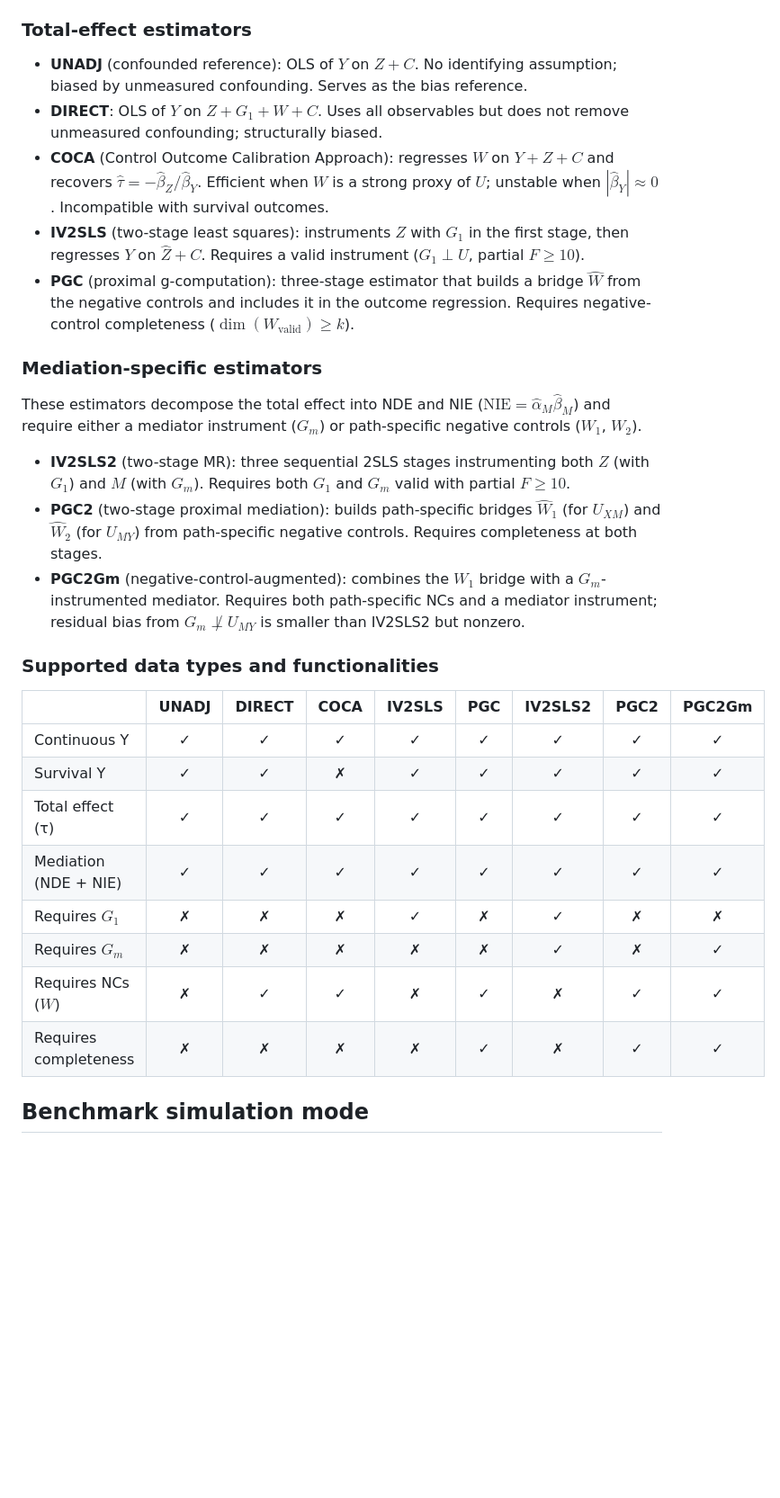
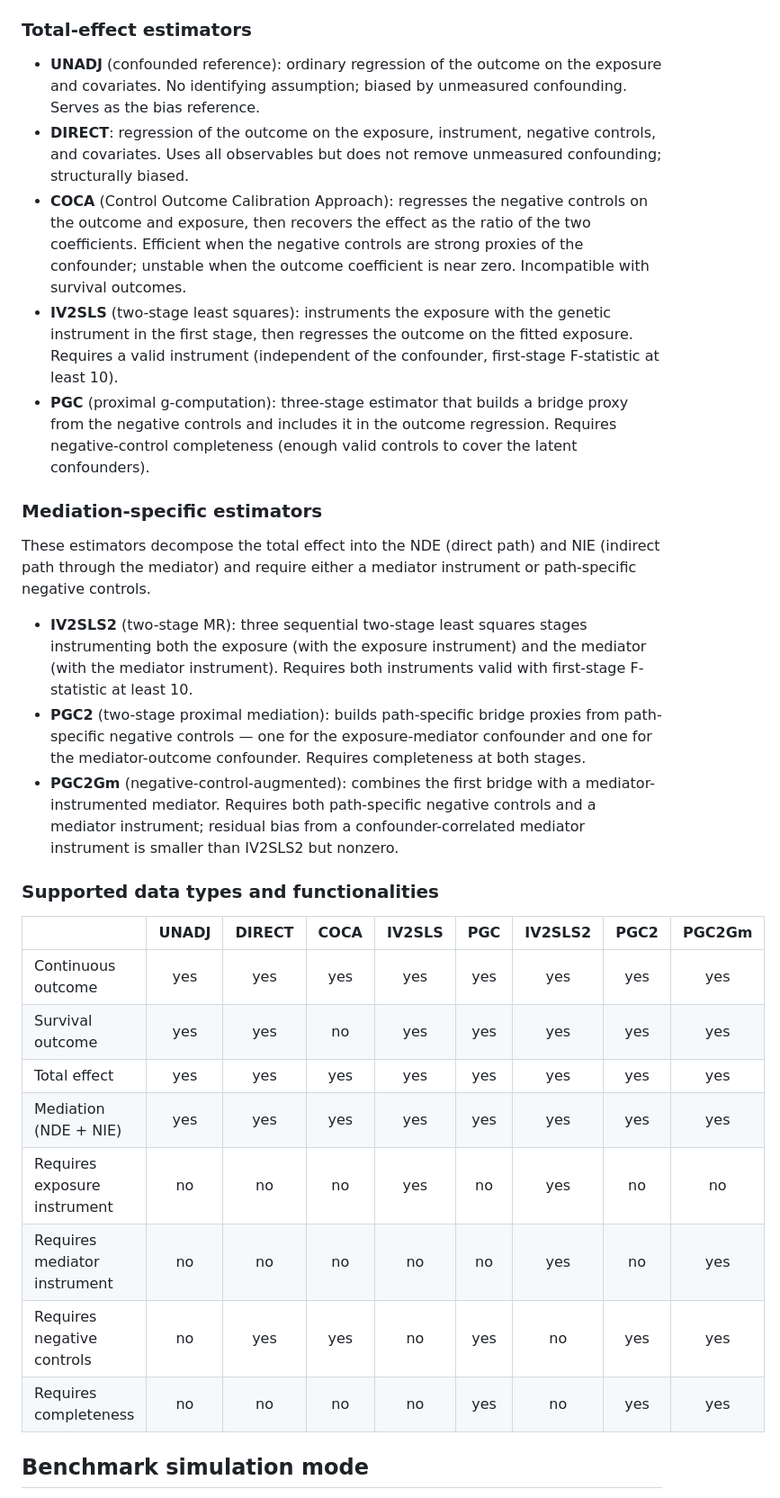
Before and after one commit to sbresnahan/iconic, a Markdown page: README.md, the part around one of its changes. Shown at 90% size. Rendered like a GitHub page; blank space fills up the shorter version.

Commit message:
Cleanup README

```diff
--- a/README.md
+++ b/README.md
@@ -41,53 +41,58 @@ which are met for your data.
 
 ### Total-effect estimators
 
-- **UNADJ** (confounded reference): OLS of $Y$ on $Z + C$. No identifying
-  assumption; biased by unmeasured confounding. Serves as the bias
-  reference.
-- **DIRECT**: OLS of $Y$ on $Z + G_1 + W + C$. Uses all observables but
-  does not remove unmeasured confounding; structurally biased.
-- **COCA** (Control Outcome Calibration Approach): regresses $W$ on
-  $Y + Z + C$ and recovers $\hat{\tau} = -\hat{\beta}_Z / \hat{\beta}_Y$.
-  Efficient when $W$ is a strong proxy of $U$; unstable when
-  $|\hat{\beta}_Y| \approx 0$. Incompatible with survival outcomes.
-- **IV2SLS** (two-stage least squares): instruments $Z$ with $G_1$ in the
-  first stage, then regresses $Y$ on $\hat{Z} + C$. Requires a valid
-  instrument ($G_1 \perp U$, partial $F \geq 10$).
+- **UNADJ** (confounded reference): ordinary regression of the outcome on
+  the exposure and covariates. No identifying assumption; biased by
+  unmeasured confounding. Serves as the bias reference.
+- **DIRECT**: regression of the outcome on the exposure, instrument,
+  negative controls, and covariates. Uses all observables but does not
+  remove unmeasured confounding; structurally biased.
+- **COCA** (Control Outcome Calibration Approach): regresses the negative
+  controls on the outcome and exposure, then recovers the effect as the
+  ratio of the two coefficients. Efficient when the negative controls are
+  strong proxies of the confounder; unstable when the outcome coefficient
+  is near zero. Incompatible with survival outcomes.
+- **IV2SLS** (two-stage least squares): instruments the exposure with the
+  genetic instrument in the first stage, then regresses the outcome on the
+  fitted exposure. Requires a valid instrument (independent of the
+  confounder, first-stage F-statistic at least 10).
 - **PGC** (proximal g-computation): three-stage estimator that builds a
-  bridge $\hat{W}$ from the negative controls and includes it in the
-  outcome regression. Requires negative-control completeness
-  ($\dim(W_\text{valid}) \geq k$).
+  bridge proxy from the negative controls and includes it in the outcome
+  regression. Requires negative-control completeness (enough valid
+  controls to cover the latent confounders).
 
 ### Mediation-specific estimators
 
-These estimators decompose the total effect into NDE and NIE
-($\text{NIE} = \hat{\alpha}_M \hat{\beta}_M$) and require either a
-mediator instrument ($G_m$) or path-specific negative controls
-($W_1$, $W_2$).
+These estimators decompose the total effect into the NDE (direct path) and
+NIE (indirect path through the mediator) and require either a mediator
+instrument or path-specific negative controls.
 
-- **IV2SLS2** (two-stage MR): three sequential 2SLS stages instrumenting
-  both $Z$ (with $G_1$) and $M$ (with $G_m$). Requires both $G_1$ and
-  $G_m$ valid with partial $F \geq 10$.
-- **PGC2** (two-stage proximal mediation): builds path-specific bridges
-  $\hat{W}_1$ (for $U_{XM}$) and $\hat{W}_2$ (for $U_{MY}$) from
-  path-specific negative controls. Requires completeness at both stages.
-- **PGC2Gm** (negative-control-augmented): combines the $W_1$ bridge with
-  a $G_m$-instrumented mediator. Requires both path-specific NCs and a
-  mediator instrument; residual bias from $G_m \not\perp U_{MY}$ is
-  smaller than IV2SLS2 but nonzero.
+- **IV2SLS2** (two-stage MR): three sequential two-stage least squares
+  stages instrumenting both the exposure (with the exposure instrument) and
+  the mediator (with the mediator instrument). Requires both instruments
+  valid with first-stage F-statistic at least 10.
+- **PGC2** (two-stage proximal mediation): builds path-specific bridge
+  proxies from path-specific negative controls — one for the
+  exposure-mediator confounder and one for the mediator-outcome
+  confounder. Requires completeness at both stages.
+- **PGC2Gm** (negative-control-augmented): combines the first bridge with
+  a mediator-instrumented mediator. Requires both path-specific negative
+  controls and a mediator instrument; residual bias from a
+  confounder-correlated mediator instrument is smaller than IV2SLS2 but
+  nonzero.
 
 ### Supported data types and functionalities
 
 | | UNADJ | DIRECT | COCA | IV2SLS | PGC | IV2SLS2 | PGC2 | PGC2Gm |
 |---|:---:|:---:|:---:|:---:|:---:|:---:|:---:|:---:|
-| Continuous Y | ✓ | ✓ | ✓ | ✓ | ✓ | ✓ | ✓ | ✓ |
-| Survival Y | ✓ | ✓ | ✗ | ✓ | ✓ | ✓ | ✓ | ✓ |
-| Total effect (τ) | ✓ | ✓ | ✓ | ✓ | ✓ | ✓ | ✓ | ✓ |
-| Mediation (NDE + NIE) | ✓ | ✓ | ✓ | ✓ | ✓ | ✓ | ✓ | ✓ |
-| Requires $G_1$ | ✗ | ✗ | ✗ | ✓ | ✗ | ✓ | ✗ | ✗ |
-| Requires $G_m$ | ✗ | ✗ | ✗ | ✗ | ✗ | ✓ | ✗ | ✓ |
-| Requires NCs ($W$) | ✗ | ✓ | ✓ | ✗ | ✓ | ✗ | ✓ | ✓ |
-| Requires completeness | ✗ | ✗ | ✗ | ✗ | ✓ | ✗ | ✓ | ✓ |
+| Continuous outcome | yes | yes | yes | yes | yes | yes | yes | yes |
+| Survival outcome | yes | yes | no | yes | yes | yes | yes | yes |
+| Total effect | yes | yes | yes | yes | yes | yes | yes | yes |
+| Mediation (NDE + NIE) | yes | yes | yes | yes | yes | yes | yes | yes |
+| Requires exposure instrument | no | no | no | yes | no | yes | no | no |
+| Requires mediator instrument | no | no | no | no | no | yes | no | yes |
+| Requires negative controls | no | yes | yes | no | yes | no | yes | yes |
+| Requires completeness | no | no | no | no | yes | no | yes | yes |
 
 ## Benchmark simulation mode
 
```
Also changed, not shown: other parts of README.md (+10 -11 lines).
